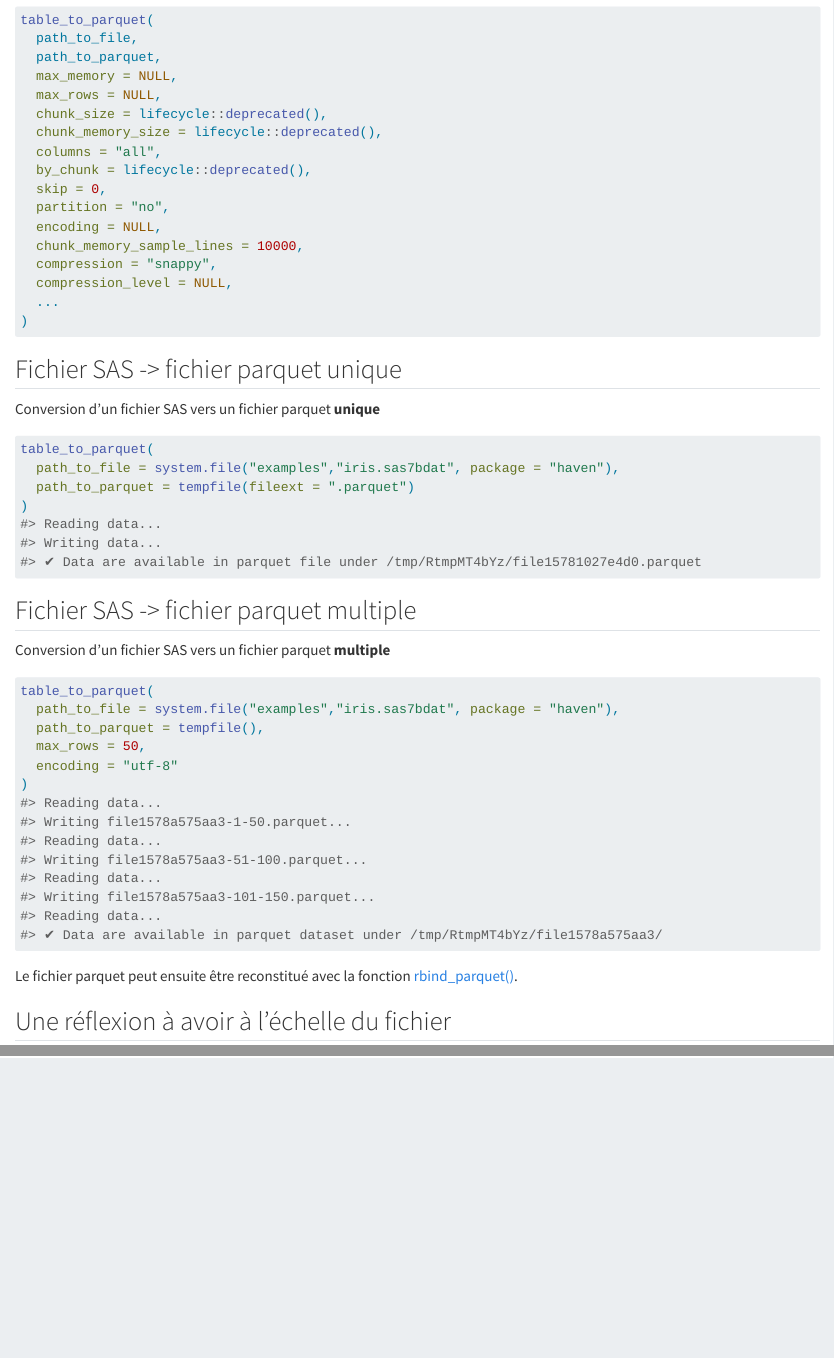
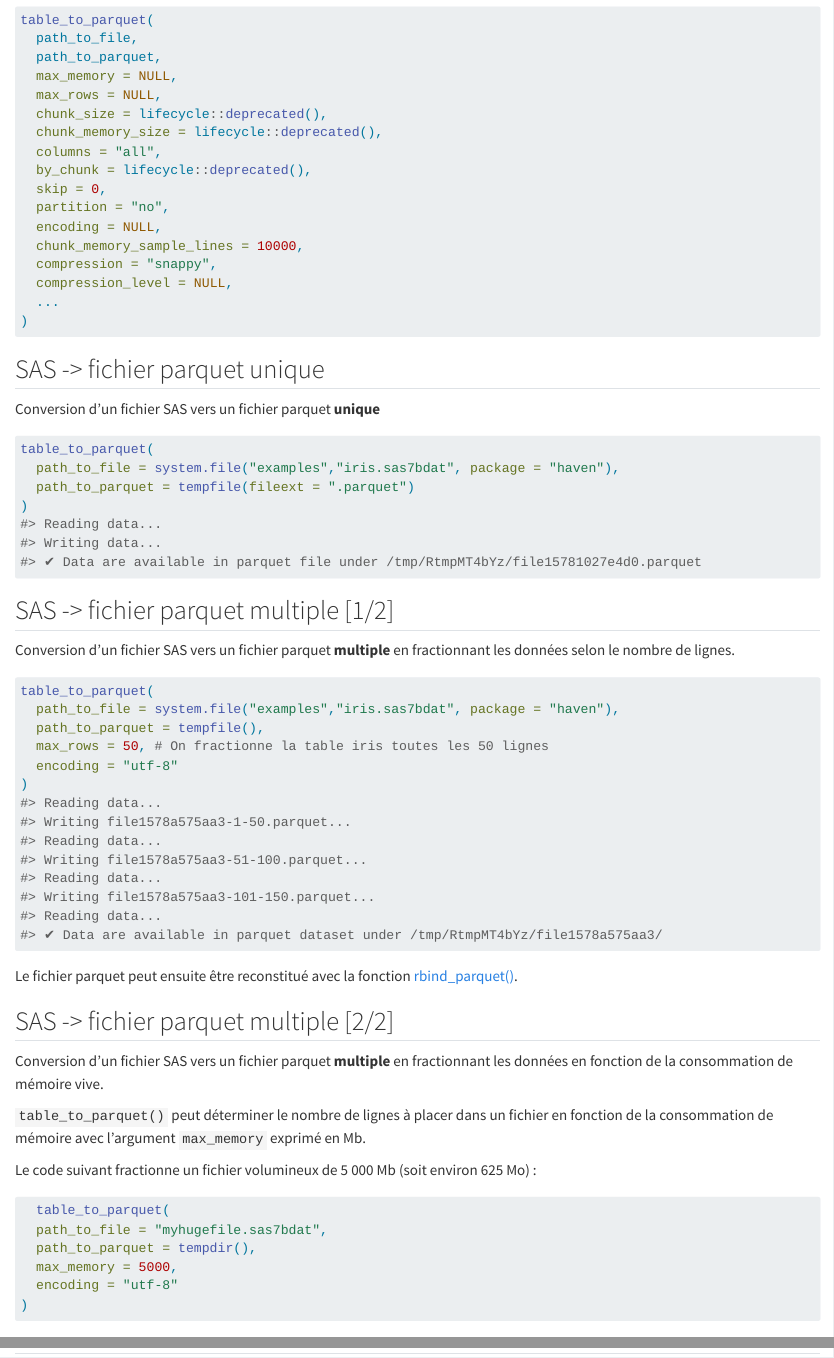
Before and after one commit to ddotta/parquetize_presentation, a Quarto document (slides/index.qmd): the page in a window 1100 px wide, from 3110 px down, and a second part further down, joined at a grey line. Rendered offline with R 4.5, knitr and Pandoc in place of Quarto, with nearby package versions.

Commit message:
docs: minor corrections

````diff
--- a/slides/index.qmd
+++ b/slides/index.qmd
@@ -124,7 +124,7 @@ table_to_parquet(
 )
 ```
 
-## Fichier SAS -> fichier parquet unique
+## SAS -> fichier parquet unique
 
 Conversion d'un fichier SAS vers un fichier parquet [**unique**]{.orange}
 
@@ -138,15 +138,15 @@ table_to_parquet(
 #> ✔ Data are available in parquet file under /tmp/RtmpMT4bYz/file15781027e4d0.parquet
 ```
 
-## Fichier SAS -> fichier parquet multiple
+## SAS -> fichier parquet multiple [1/2]
 
-Conversion d'un fichier SAS vers un fichier parquet [**multiple**]{.orange}
+Conversion d'un fichier SAS vers un fichier parquet [**multiple**]{.orange} en fractionnant les données selon le nombre de lignes.
 
 ```{.r code-line-numbers="1-6"}
 table_to_parquet(
   path_to_file = system.file("examples","iris.sas7bdat", package = "haven"),
   path_to_parquet = tempfile(),
-  max_rows = 50,
+  max_rows = 50, # On fractionne la table iris toutes les 50 lignes
   encoding = "utf-8"
 )
 #> Reading data...
@@ -160,6 +160,23 @@ table_to_parquet(
 ```
 
 Le fichier parquet peut ensuite être reconstitué avec la fonction [rbind_parquet()](https://ddotta.github.io/parquetize/reference/rbind_parquet.html).
+
+## SAS -> fichier parquet multiple [2/2]
+
+Conversion d'un fichier SAS vers un fichier parquet [**multiple**]{.orange} en fractionnant les données en fonction de la consommation de mémoire vive.
+
+`table_to_parquet()` peut déterminer le nombre de lignes à placer dans un fichier en fonction de la consommation de mémoire avec l'argument `max_memory` exprimé en Mb.
+
+Le code suivant fractionne un fichier volumineux de 5 000 Mb (soit environ 625 Mo) :
+
+```{.r}
+  table_to_parquet(
+  path_to_file = "myhugefile.sas7bdat",
+  path_to_parquet = tempdir(),
+  max_memory = 5000,
+  encoding = "utf-8"
+)
+```
 
 ## Une réflexion à avoir à l'échelle du fichier
 
````
Also changed, not shown: slides/index.qmd (4 more changed lines).
